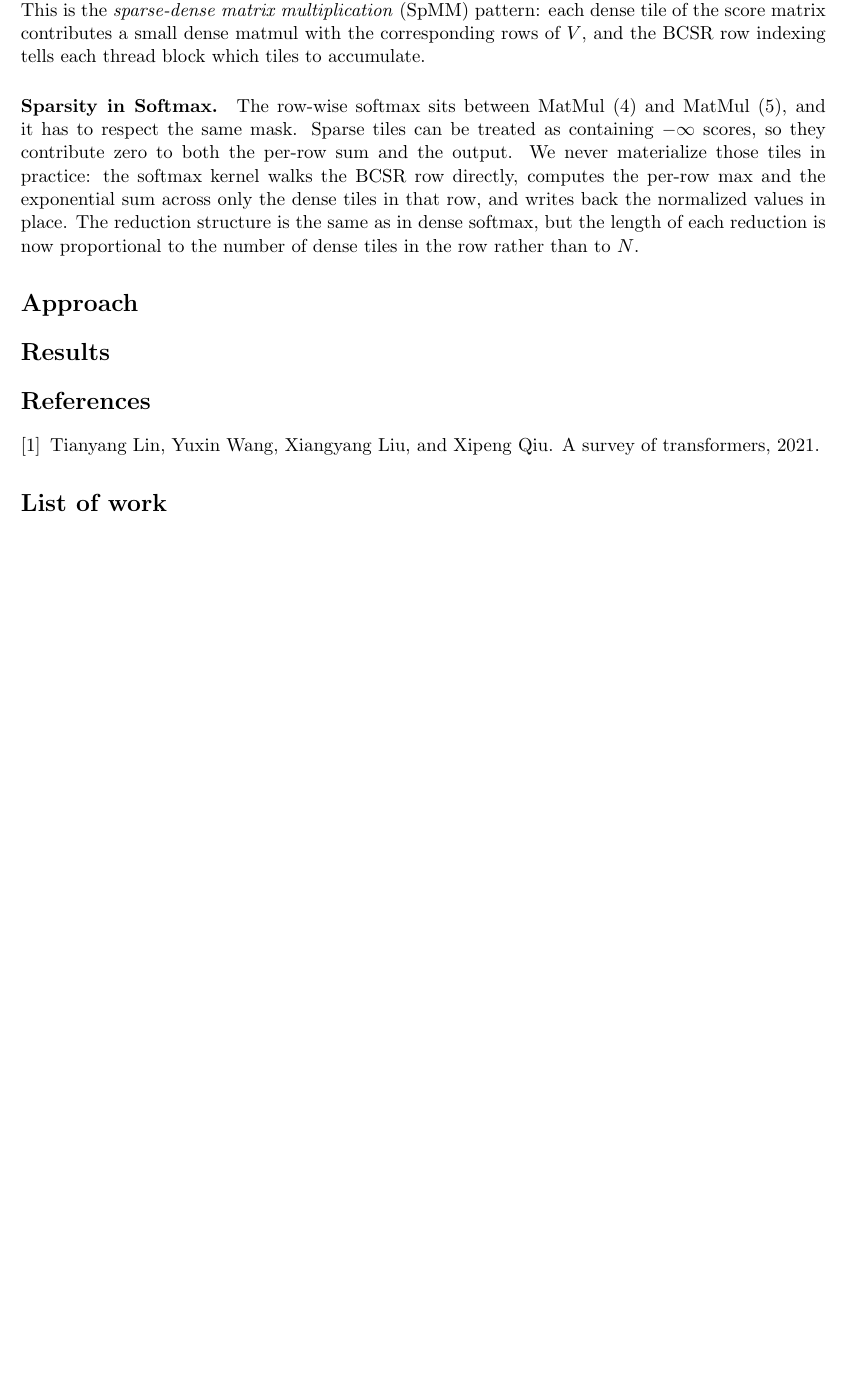
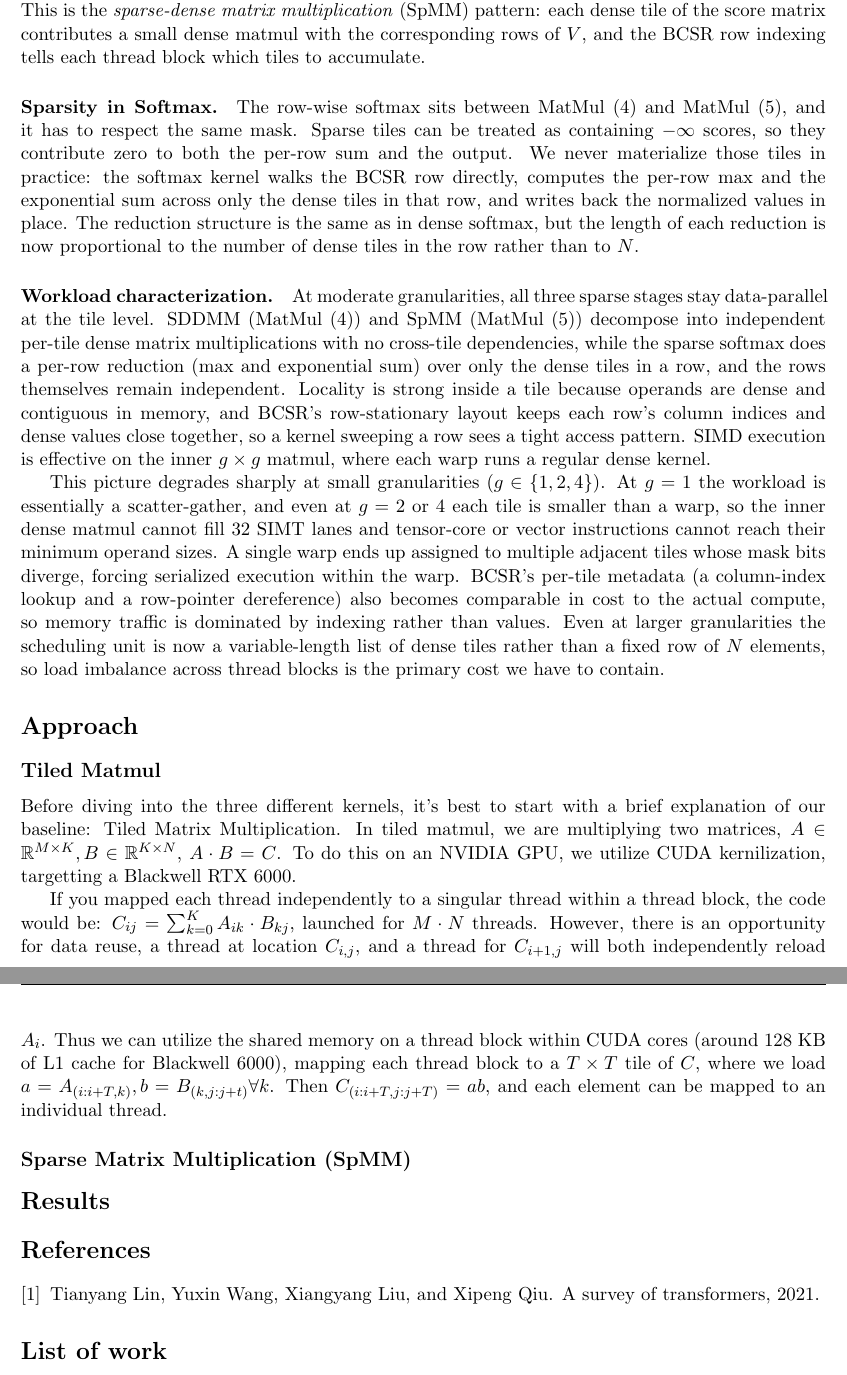
Before and after one commit to mehulgoel873/15418-final-project, a LaTeX document (docs/final-report/main.tex): part of page 3 of 3 before the commit and two parts of pages 3 and 4 of 4 after it, the two joined at a grey line, cut so that both start at the same text, the shorter picture padded with empty space. Compiled offline with pdfLaTeX.

Commit message:
Tiled MatMul

```diff
--- a/docs/final-report/main.tex
+++ b/docs/final-report/main.tex
@@ -76,8 +76,22 @@ The two matrix multiplications in Figure~\ref{fig:attention} change shape under
 \paragraph{Sparsity in Softmax.}
 The row-wise softmax sits between MatMul~(4) and MatMul~(5), and it has to respect the same mask. Sparse tiles can be treated as containing $-\infty$ scores, so they contribute zero to both the per-row sum and the output. We never materialize those tiles in practice: the softmax kernel walks the BCSR row directly, computes the per-row max and the exponential sum across only the dense tiles in that row, and writes back the normalized values in place. The reduction structure is the same as in dense softmax, but the length of each reduction is now proportional to the number of dense tiles in the row rather than to $N$.
 
+\paragraph{Workload characterization.}
+At moderate granularities, all three sparse stages stay data-parallel at the tile level. SDDMM (MatMul~(4)) and SpMM (MatMul~(5)) decompose into independent per-tile dense matrix multiplications with no cross-tile dependencies, while the sparse softmax does a per-row reduction (max and exponential sum) over only the dense tiles in a row, and the rows themselves remain independent. Locality is strong inside a tile because operands are dense and contiguous in memory, and BCSR's row-stationary layout keeps each row's column indices and dense values close together, so a kernel sweeping a row sees a tight access pattern. SIMD execution is effective on the inner $g \times g$ matmul, where each warp runs a regular dense kernel.
+
+This picture degrades sharply at small granularities ($g \in \{1, 2, 4\}$). At $g=1$ the workload is essentially a scatter-gather, and even at $g=2$ or $4$ each tile is smaller than a warp, so the inner dense matmul cannot fill 32 SIMT lanes and tensor-core or vector instructions cannot reach their minimum operand sizes. A single warp ends up assigned to multiple adjacent tiles whose mask bits diverge, forcing serialized execution within the warp. BCSR's per-tile metadata (a column-index lookup and a row-pointer dereference) also becomes comparable in cost to the actual compute, so memory traffic is dominated by indexing rather than values. Even at larger granularities the scheduling unit is now a variable-length list of dense tiles rather than a fixed row of $N$ elements, so load imbalance across thread blocks is the primary cost we have to contain.
+
 
 \section*{Approach}
+\subsection*{Tiled Matmul}
+Before diving into the three different kernels, it's best to start with a brief explanation of our baseline: Tiled Matrix Multiplication. In tiled matmul, we are multiplying two matrices, $A \in \mathbb{R}^{M \times K}, B \in \mathbb{R}^{K \times N}$, $A \cdot B = C$. To do this on an NVIDIA GPU, we utilize CUDA kernilization, targetting a Blackwell RTX 6000.
+
+If you mapped each thread independently to a singular thread within a thread block, the code would be: $C_{ij} = \sum_{k = 0}^{K} A_{ik} \cdot B_{kj}$, launched for $M \cdot N$ threads. However, there is an opportunity for data reuse, a thread at location $C_{i, j}$, and a thread for $C_{i + 1, j}$ will both independently reload $A_i$. Thus we can utilize the shared memory on a thread block within CUDA cores (around 128 KB of L1 cache for Blackwell 6000), mapping each thread block to a $T \times T$ tile of $C$, where we load $a = A_{(i:i+T, k)}, b = B_{(k, j:j+t)} \forall k$. Then $C_{(i:i+T, j:j+T)} = ab$, and each element can be mapped to an individual thread.
+% Insert Tiled Matmul BRIEF Pseudcode
+
+\subsection*{Sparse Matrix Multiplication (SpMM)}
+
+
 \section*{Results}
 
 \bibliographystyle{plain}
```
Also changed, not shown: docs/final-report/main.pdf, docs/final-report/main.tex (2 more changed lines), 1 other file.
